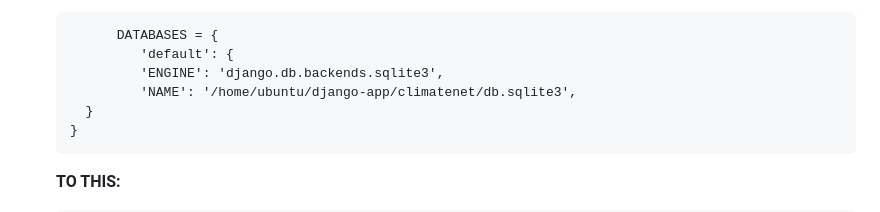
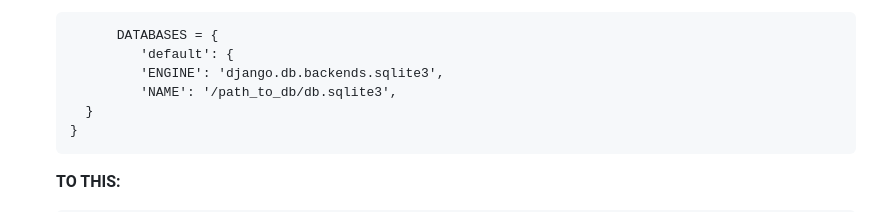
Before and after one commit to Ssofi1a/ClimateNetBot, a Markdown page: README.md, the part around the change. GitHub-like rendering.

````diff
--- a/README.md
+++ b/README.md
@@ -68,7 +68,7 @@ To set up the ClimateNet bot locally, follow these steps:
             DATABASES = {
                'default': {
                'ENGINE': 'django.db.backends.sqlite3',
-               'NAME': '/home/ubuntu/django-app/climatenet/db.sqlite3',
+               'NAME': '/path_to_db/db.sqlite3',
         }
       }
       ```
````
